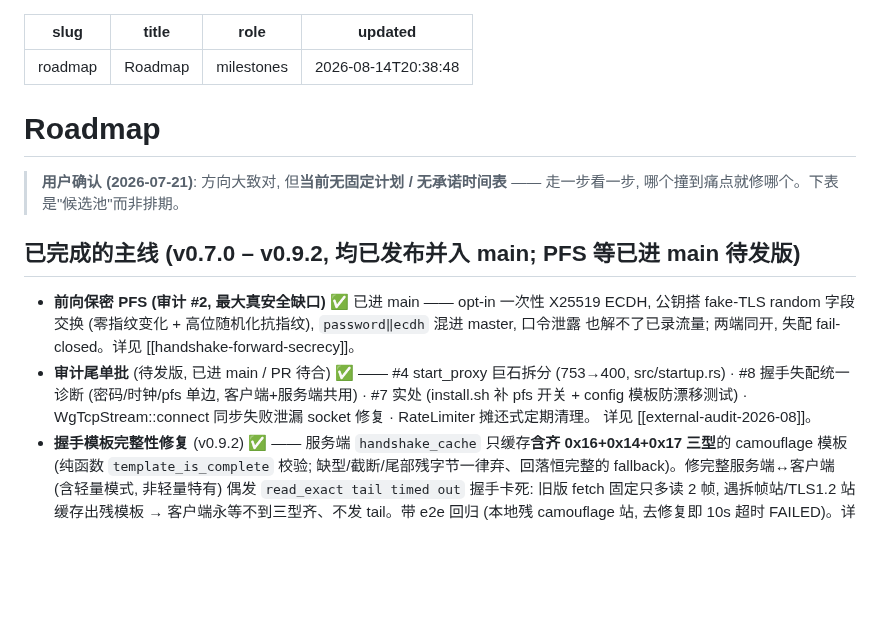
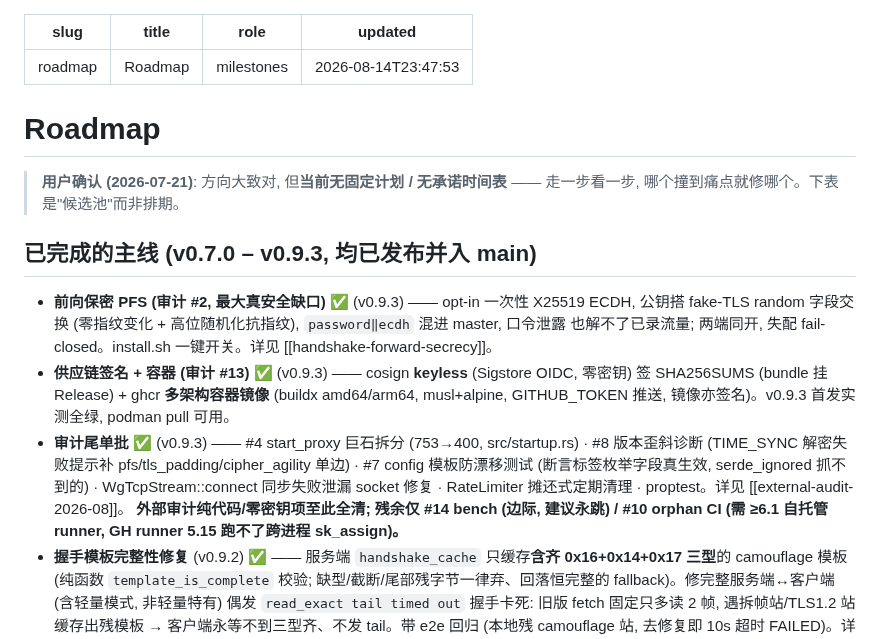
Before and after one commit to zdgt0226/Mirage-rs, a Markdown page: brain/roadmap.md, the part around the change. GitHub-like rendering; blank space fills up the shorter version.

Commit message:
docs(brain): roadmap 收 v0.9.3 发布 (PFS + 供应链签名/容器 + 审计尾单全清)
已完成主线更新到 v0.9.3: PFS (#2) · 供应链 keyless 签名+ghcr 容器 (#13, 首发实测通过) ·
审计尾单 (#4/#7/#8 等)。外部审计纯代码/零密钥项全清, 残余仅 #14 bench (边际) /
#10 orphan CI (需 ≥6.1 自托管 runner)。

Co-Authored-By: Claude Opus 4.8 <noreply@anthropic.com>

```diff
--- a/brain/roadmap.md
+++ b/brain/roadmap.md
@@ -2,7 +2,7 @@
 slug: roadmap
 title: Roadmap
 role: milestones
-updated: "2026-08-14T20:38:48"
+updated: "2026-08-14T23:47:53"
 ---
 
 # Roadmap
@@ -10,15 +10,20 @@ updated: "2026-08-14T20:38:48"
 > **用户确认 (2026-07-21)**: 方向大致对, 但**当前无固定计划 / 无承诺时间表** —— 走一步看一步,
 > 哪个撞到痛点就修哪个。下表是"候选池"而非排期。
 
-## 已完成的主线 (v0.7.0 – v0.9.2, 均已发布并入 main; PFS 等已进 main 待发版)
+## 已完成的主线 (v0.7.0 – v0.9.3, 均已发布并入 main)
 
-- **前向保密 PFS (审计 #2, 最大真安全缺口)** ✅ 已进 main —— opt-in 一次性 X25519 ECDH, 公钥搭
+- **前向保密 PFS (审计 #2, 最大真安全缺口)** ✅ (v0.9.3) —— opt-in 一次性 X25519 ECDH, 公钥搭
   fake-TLS random 字段交换 (零指纹变化 + 高位随机化抗指纹), `password‖ecdh` 混进 master, 口令泄露
-  也解不了已录流量; 两端同开, 失配 fail-closed。详见 [[handshake-forward-secrecy]]。
-- **审计尾单批** (待发版, 已进 main / PR 待合) ✅ —— #4 start_proxy 巨石拆分 (753→400, src/startup.rs) ·
-  #8 握手失配统一诊断 (密码/时钟/pfs 单边, 客户端+服务端共用) · #7 实处 (install.sh 补 pfs 开关 +
-  config 模板防漂移测试) · WgTcpStream::connect 同步失败泄漏 socket 修复 · RateLimiter 摊还式定期清理。
-  详见 [[external-audit-2026-08]]。
+  也解不了已录流量; 两端同开, 失配 fail-closed。install.sh 一键开关。详见 [[handshake-forward-secrecy]]。
+- **供应链签名 + 容器 (审计 #13)** ✅ (v0.9.3) —— cosign **keyless** (Sigstore OIDC, 零密钥) 签
+  SHA256SUMS (bundle 挂 Release) + ghcr **多架构容器镜像** (buildx amd64/arm64, musl+alpine,
+  GITHUB_TOKEN 推送, 镜像亦签名)。v0.9.3 首发实测全绿, podman pull 可用。
+- **审计尾单批** ✅ (v0.9.3) —— #4 start_proxy 巨石拆分 (753→400, src/startup.rs) · #8 版本歪斜诊断
+  (TIME_SYNC 解密失败提示补 pfs/tls_padding/cipher_agility 单边) · #7 config 模板防漂移测试
+  (断言标签枚举字段真生效, serde_ignored 抓不到的) · WgTcpStream::connect 同步失败泄漏 socket 修复 ·
+  RateLimiter 摊还式定期清理 · proptest。详见 [[external-audit-2026-08]]。
+  **外部审计纯代码/零密钥项至此全清; 残余仅 #14 bench (边际, 建议永跳) / #10 orphan CI (需 ≥6.1
+  自托管 runner, GH runner 5.15 跑不了跨进程 sk_assign)。**
 - **握手模板完整性修复** (v0.9.2) ✅ —— 服务端 `handshake_cache` 只缓存**含齐 0x16+0x14+0x17 三型**的
   camouflage 模板 (纯函数 `template_is_complete` 校验; 缺型/截断/尾部残字节一律弃、回落恒完整的
   fallback)。修完整服务端↔客户端 (含轻量模式, 非轻量特有) 偶发 `read_exact tail timed out` 握手卡死:
```
Also changed, not shown: brain/index.md (+1 -1 lines).
